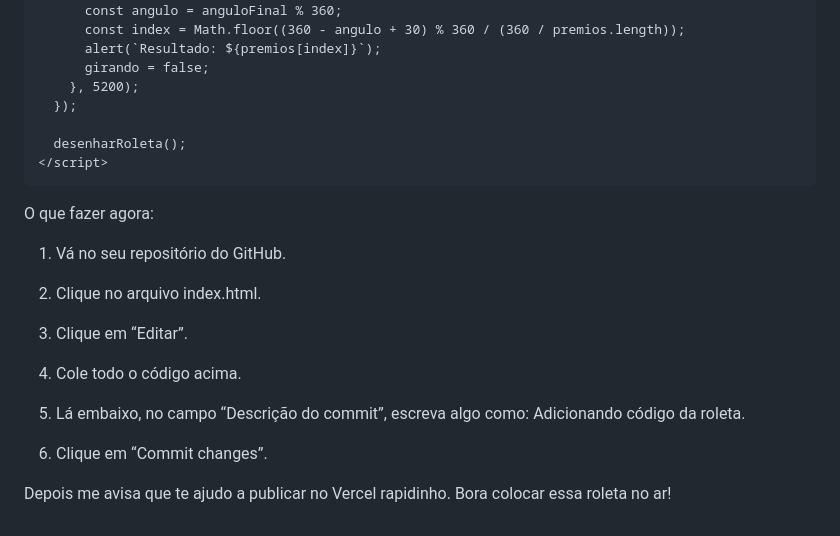
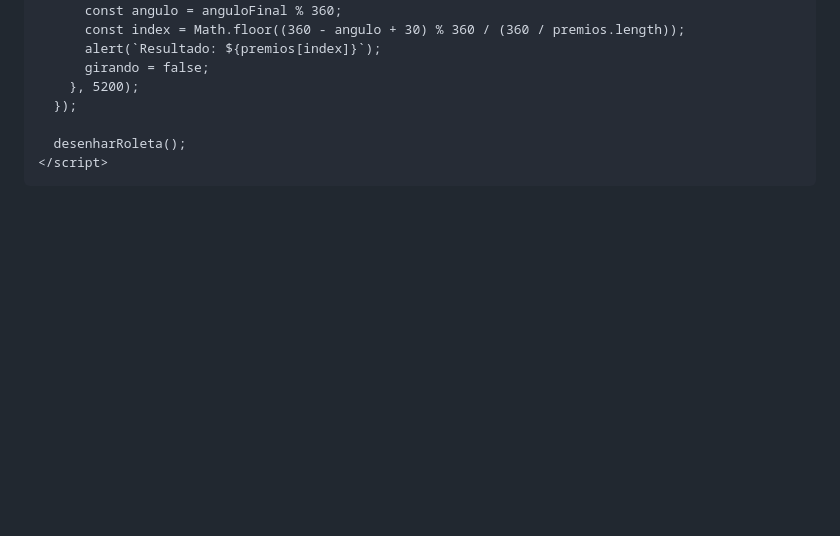
Before and after one commit to dstreetcompany/dstreetcompany, a Markdown page: README.md, the part around one of its changes. Drawn GitHub-style; blank space fills up the shorter version.

Commit message:
Atualizar o README.md

```diff
--- a/README.md
+++ b/README.md
@@ -113,26 +111,3 @@
     </script>
   </body>
 </html>
-
-O que fazer agora:
-
-1. Vá no seu repositório do GitHub.
-
-
-2. Clique no arquivo index.html.
-
-
-3. Clique em “Editar”.
-
-
-4. Cole todo o código acima.
-
-
-5. Lá embaixo, no campo “Descrição do commit”, escreva algo como: Adicionando código da roleta.
-
-
-6. Clique em “Commit changes”.
-
-
-
-Depois me avisa que te ajudo a publicar no Vercel rapidinho. Bora colocar essa roleta no ar!
```
Also changed, not shown: other parts of README.md (+1 -3 lines).
